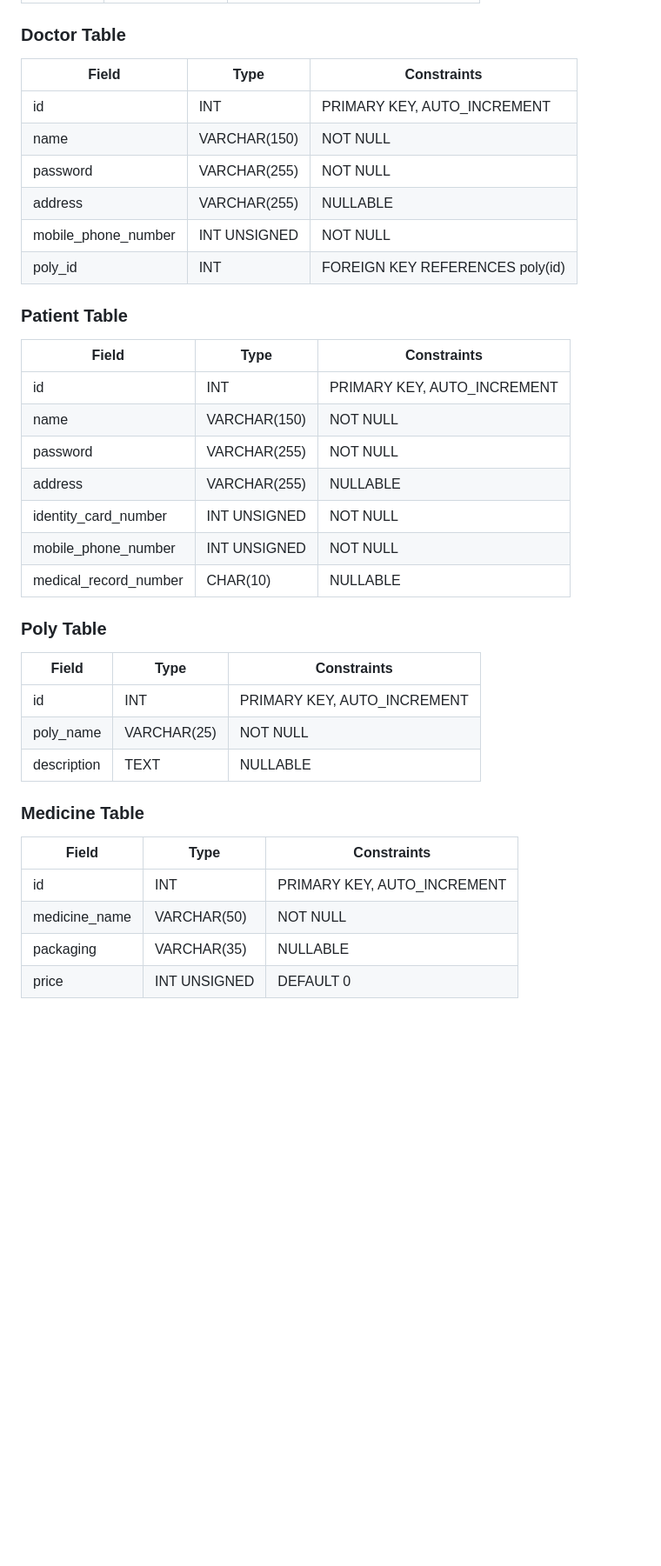
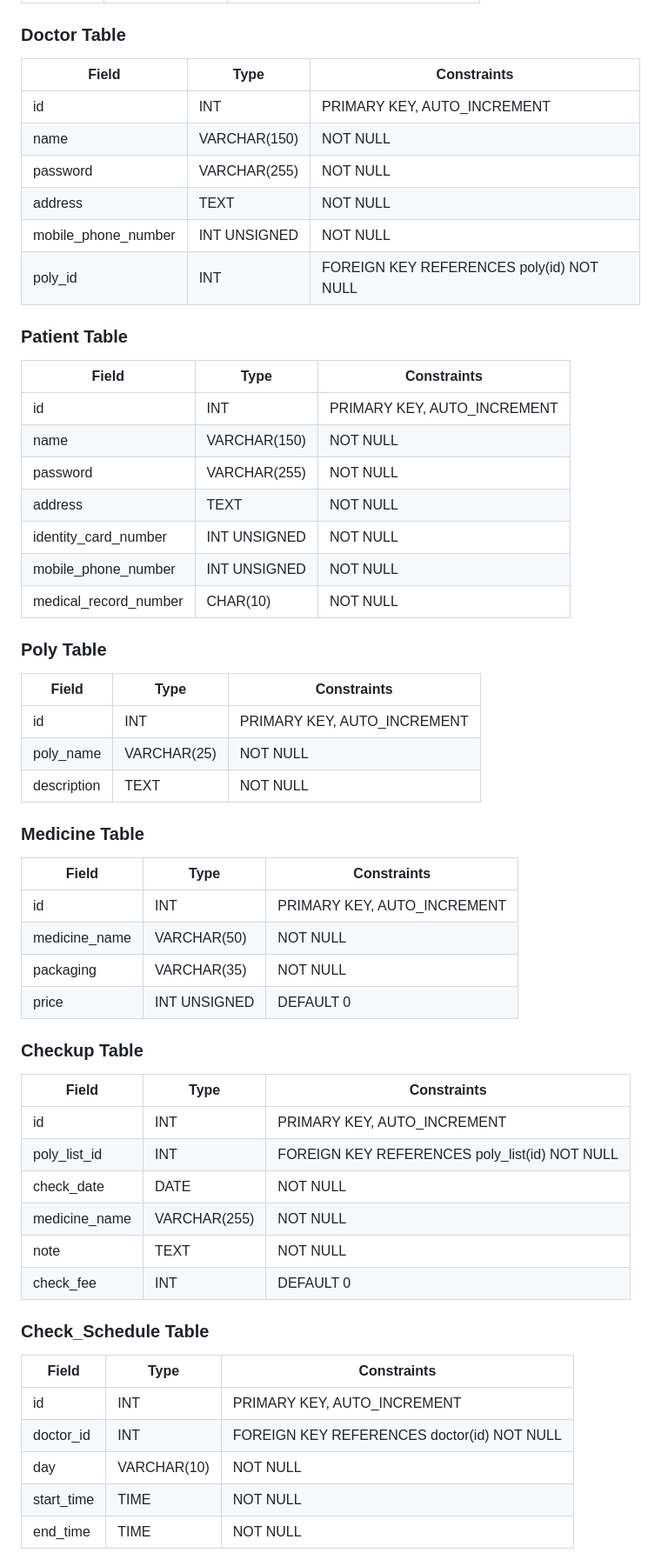
Before and after one commit to dkpz15/polyclinic-app-bengkelkoding-bimbingankarir, a Markdown page: README.md, the part around one of its changes. Shown at 87% size. Drawn GitHub-style; blank space fills up the shorter version.

```diff
--- a/README.md
+++ b/README.md
@@ -50,14 +58,14 @@ The Polyclinic App is a web-based application designed to manage and streamline
 
 ### Doctor Table
 
-| Field               | Type         | Constraints                     |
-| ------------------- | ------------ | ------------------------------- |
-| id                  | INT          | PRIMARY KEY, AUTO_INCREMENT     |
-| name                | VARCHAR(150) | NOT NULL                        |
-| password            | VARCHAR(255) | NOT NULL                        |
-| address             | VARCHAR(255) | NULLABLE                        |
-| mobile_phone_number | INT UNSIGNED | NOT NULL                        |
-| poly_id             | INT          | FOREIGN KEY REFERENCES poly(id) |
+| Field               | Type         | Constraints                              |
+| ------------------- | ------------ | ---------------------------------------- |
+| id                  | INT          | PRIMARY KEY, AUTO_INCREMENT              |
+| name                | VARCHAR(150) | NOT NULL                                 |
+| password            | VARCHAR(255) | NOT NULL                                 |
+| address             | TEXT         | NOT NULL                                 |
+| mobile_phone_number | INT UNSIGNED | NOT NULL                                 |
+| poly_id             | INT          | FOREIGN KEY REFERENCES poly(id) NOT NULL |
 
 ### Patient Table
 
@@ -66,10 +74,10 @@ The Polyclinic App is a web-based application designed to manage and streamline
 | id                    | INT          | PRIMARY KEY, AUTO_INCREMENT |
 | name                  | VARCHAR(150) | NOT NULL                    |
 | password              | VARCHAR(255) | NOT NULL                    |
-| address               | VARCHAR(255) | NULLABLE                    |
+| address               | TEXT         | NOT NULL                    |
 | identity_card_number  | INT UNSIGNED | NOT NULL                    |
 | mobile_phone_number   | INT UNSIGNED | NOT NULL                    |
-| medical_record_number | CHAR(10)     | NULLABLE                    |
+| medical_record_number | CHAR(10)     | NOT NULL                    |
 
 ### Poly Table
 
@@ -77,7 +85,7 @@ The Polyclinic App is a web-based application designed to manage and streamline
 | ----------- | ----------- | --------------------------- |
 | id          | INT         | PRIMARY KEY, AUTO_INCREMENT |
 | poly_name   | VARCHAR(25) | NOT NULL                    |
-| description | TEXT        | NULLABLE                    |
+| description | TEXT        | NOT NULL                    |
 
 ### Medicine Table
 
@@ -85,5 +93,27 @@ The Polyclinic App is a web-based application designed to manage and streamline
 | ------------- | ------------ | --------------------------- |
 | id            | INT          | PRIMARY KEY, AUTO_INCREMENT |
 | medicine_name | VARCHAR(50)  | NOT NULL                    |
-| packaging     | VARCHAR(35)  | NULLABLE                    |
+| packaging     | VARCHAR(35)  | NOT NULL                    |
 | price         | INT UNSIGNED | DEFAULT 0                   |
+
+### Checkup Table
+
+| Field         | Type         | Constraints                                   |
+| ------------- | ------------ | --------------------------------------------- |
+| id            | INT          | PRIMARY KEY, AUTO_INCREMENT                   |
+| poly_list_id  | INT          | FOREIGN KEY REFERENCES poly_list(id) NOT NULL |
+| check_date    | DATE         | NOT NULL                                      |
+| medicine_name | VARCHAR(255) | NOT NULL                                      |
+| note          | TEXT         | NOT NULL                                      |
+| check_fee     | INT          | DEFAULT 0                                     |
+
+### Check_Schedule Table
+
+| Field      | Type        | Constraints                                |
+| ---------- | ----------- | ------------------------------------------ |
+| id         | INT         | PRIMARY KEY, AUTO_INCREMENT                |
+| doctor_id  | INT         | FOREIGN KEY REFERENCES doctor(id) NOT NULL |
+| day        | VARCHAR(10) | NOT NULL                                   |
+| start_time | TIME        | NOT NULL                                   |
+| end_time   | TIME        | NOT NULL                                   |
+
```
Also changed, not shown: other parts of README.md (+33 -8 lines).
